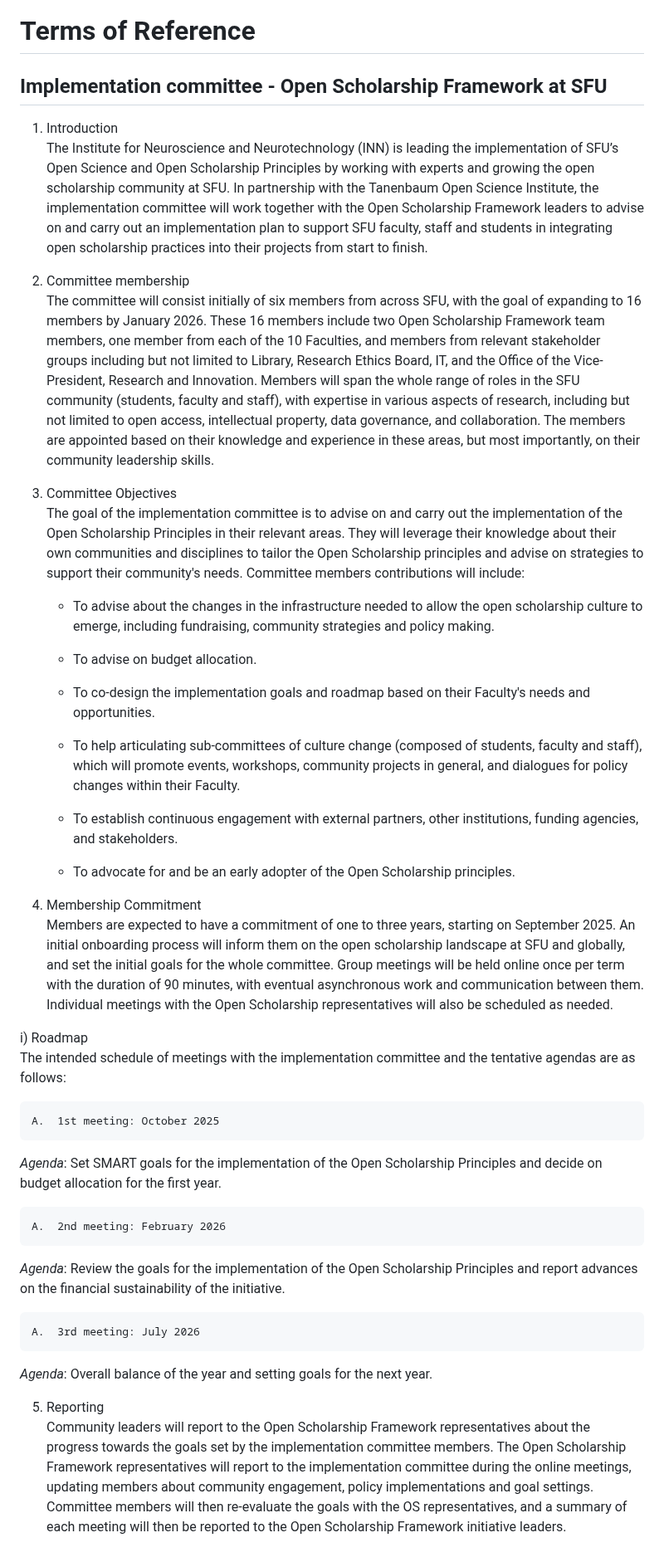
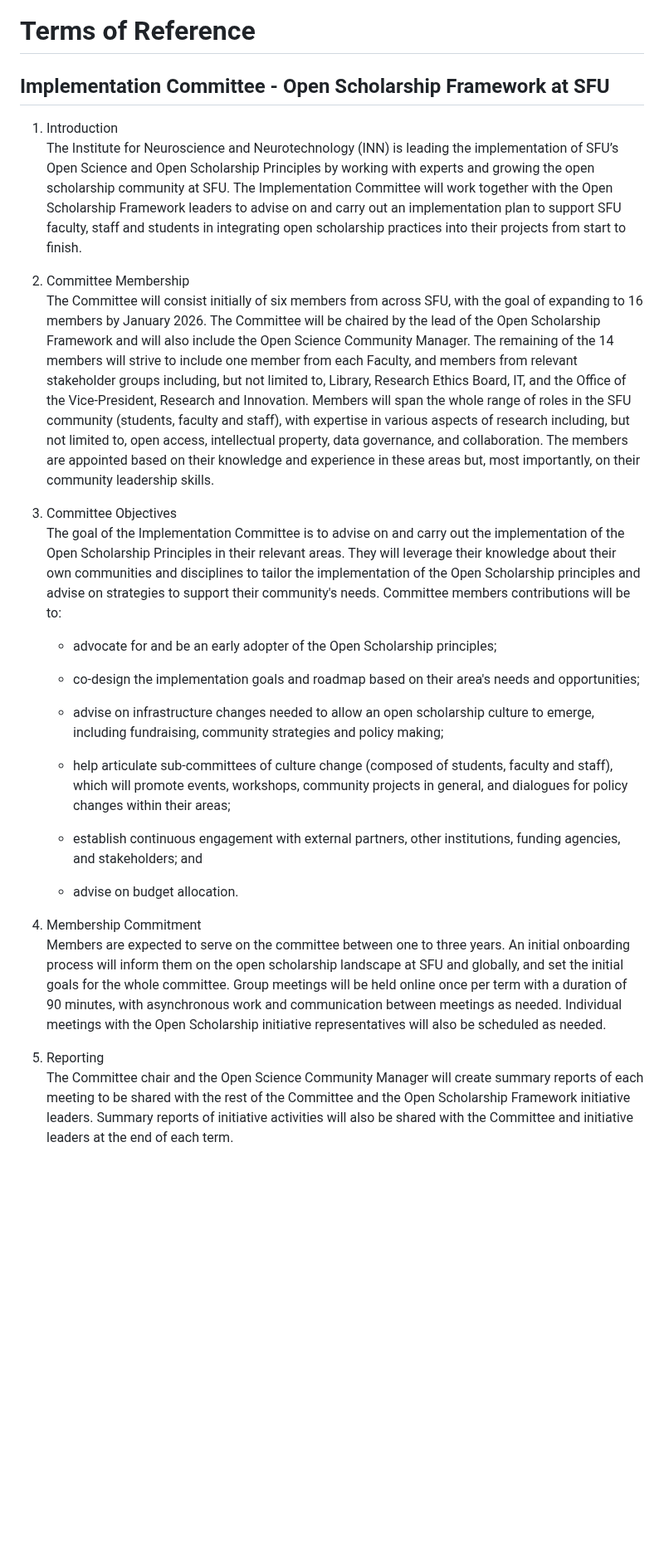
Before and after one commit to open-scholarship-sfu/phase1-base, a Markdown page: implementation_committee/tor.md, the part around the change. Shown at 83% size. Drawn GitHub-style; blank space fills up the shorter version.

Commit message:
articulate membership in more detail, revise reporting requirements,extract first year roadmap to new file

```diff
--- a/implementation_committee/tor.md
+++ b/implementation_committee/tor.md
@@ -1,91 +1,67 @@
 # Terms of Reference
 
-## Implementation committee - Open Scholarship Framework at SFU
+## Implementation Committee - Open Scholarship Framework at SFU
 
 1.  Introduction\
     The Institute for Neuroscience and Neurotechnology (INN) is leading
     the implementation of SFU’s Open Science and Open Scholarship
     Principles by working with experts and growing the open scholarship
-    community at SFU. In partnership with the Tanenbaum Open Science
-    Institute, the implementation committee will work together with the
+    community at SFU. The Implementation Committee will work together with the
     Open Scholarship Framework leaders to advise on and carry out an
     implementation plan to support SFU faculty, staff and students in
     integrating open scholarship practices into their projects from
     start to finish.
 
-2.  Committee membership\
-    The committee will consist initially of six members from across SFU,
-    with the goal of expanding to 16 members by January 2026. These 16
-    members include two Open Scholarship Framework team members, one
-    member from each of the 10 Faculties, and members from relevant
-    stakeholder groups including but not limited to Library, Research
+2.  Committee Membership\
+    The Committee will consist initially of six members from across SFU,
+    with the goal of expanding to 16 members by January 2026. The Committee will be chaired by the lead of the Open Scholarship Framework and will also include the Open Science Community Manager. The remaining of the 14 members will strive to include one
+    member from each Faculty, and members from relevant
+    stakeholder groups including, but not limited to, Library, Research
     Ethics Board, IT, and the Office of the Vice-President, Research and
     Innovation. Members will span the whole range of roles in the SFU
     community (students, faculty and staff), with expertise in various
-    aspects of research, including but not limited to open access,
+    aspects of research including, but not limited to, open access,
     intellectual property, data governance, and collaboration. The
     members are appointed based on their knowledge and experience in
-    these areas, but most importantly, on their community leadership
+    these areas but, most importantly, on their community leadership
     skills.
 
 3.  Committee Objectives\
-    The goal of the implementation committee is to advise on and carry out the
+    The goal of the Implementation Committee is to advise on and carry out the
     implementation of the Open Scholarship Principles in their relevant areas.
     They will leverage their knowledge about their own communities and
-    disciplines to tailor the Open Scholarship principles and advise on
+    disciplines to tailor the implementation of the Open Scholarship principles and advise on
     strategies to support their community's needs. Committee members
-    contributions will include:
+    contributions will be to:
 
-    -   To advise about the changes in the infrastructure needed to allow the
+    -   advocate for and be an early adopter of the Open Scholarship
+        principles;
+
+    -   co-design the implementation goals and roadmap based on their
+        area's needs and opportunities;
+
+    -   advise on infrastructure changes needed to allow an
         open scholarship culture to emerge, including fundraising, community
-        strategies and policy making.
+        strategies and policy making;
 
-    -   To advise on budget allocation.
-
-    -   To co-design the implementation goals and roadmap based on their
-        Faculty's needs and opportunities.
-
-    -   To help articulating sub-committees of culture change (composed of
+    -   help articulate sub-committees of culture change (composed of
         students, faculty and staff), which will promote events,
         workshops, community projects in general, and dialogues for
-        policy changes within their Faculty.
+        policy changes within their areas;
 
-    -   To establish continuous engagement with external partners, other
-        institutions, funding agencies, and stakeholders.
+    -   establish continuous engagement with external partners, other
+        institutions, funding agencies, and stakeholders; and
 
-    -   To advocate for and be an early adopter of the Open Scholarship
-        principles.
-
+    -   advise on budget allocation.
 
 4.  Membership Commitment\
-    Members are expected to have a commitment of one to three
-    years, starting on September 2025. An initial onboarding process
+    Members are expected to serve on the committee between one to three years. An initial onboarding process
     will inform them on the open scholarship landscape at SFU and
     globally, and set the initial goals for the whole committee. Group
-    meetings will be held online once per term with the duration of 90
-    minutes, with eventual asynchronous work and communication between them.
-    Individual meetings with the Open Scholarship representatives will
+    meetings will be held online once per term with a duration of 90
+    minutes, with asynchronous work and communication between meetings as needed.
+    Individual meetings with the Open Scholarship initiative representatives will
     also be scheduled as needed.
 
-i) Roadmap
-The intended schedule of meetings with the implementation committee and the tentative agendas are as follows:
-
-    A.  1st meeting: October 2025
-*Agenda*: Set SMART goals for the implementation of the Open Scholarship Principles and decide on budget allocation for the first year.
-
-    A.  2nd meeting: February 2026
-*Agenda*: Review the goals for the implementation of the Open Scholarship Principles and report advances on the financial sustainability of the initiative.
-
-
-    A.  3rd meeting: July 2026
-*Agenda*: Overall balance of the year and setting goals for the next year.
-
 5.  Reporting\
-    Community leaders will report to the Open Scholarship Framework
-    representatives about the progress towards the goals set by the
-    implementation committee members. The Open Scholarship Framework
-    representatives will report to the implementation committee during the
-    online meetings, updating members about community engagement, policy
-    implementations and goal settings. Committee members will then re-evaluate
-    the goals with the OS representatives, and a summary of each meeting will
-    then be reported to the Open Scholarship Framework initiative leaders.
+    The Committee chair and the Open Science Community Manager will create summary reports of each meeting to be shared with the rest of the Committee and the Open Scholarship Framework initiative leaders. Summary reports of initiative activities will also be shared with the Committee and initiative leaders at the end of each term.
```
Also changed, not shown: implementation_committee/Roadmap_2025-2026.md (added, +12 -0 lines).
